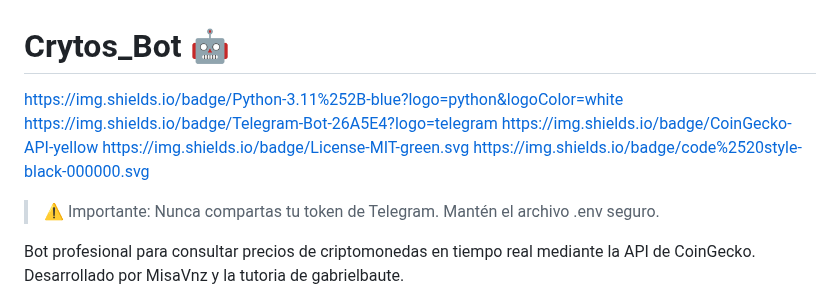
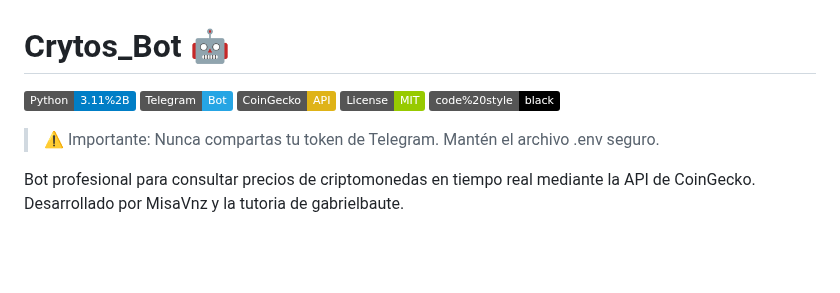
Before and after one commit to MisaVnz/Cryptos_Bot, a Markdown page: README.md, the part around one of its changes. Rendered like a GitHub page; badges without logos; blank space fills up the shorter version.

```diff
--- a/README.md
+++ b/README.md
@@ -1,10 +1,10 @@
 # Crytos_Bot 🤖
 
-https://img.shields.io/badge/Python-3.11%252B-blue?logo=python&logoColor=white
-https://img.shields.io/badge/Telegram-Bot-26A5E4?logo=telegram
-https://img.shields.io/badge/CoinGecko-API-yellow
-https://img.shields.io/badge/License-MIT-green.svg
-https://img.shields.io/badge/code%2520style-black-000000.svg
+![Python](https://img.shields.io/badge/Python-3.11%252B-blue?logo=python&logoColor=white)
+![Telegram](https://img.shields.io/badge/Telegram-Bot-26A5E4?logo=telegram)
+![CoinGecko](https://img.shields.io/badge/CoinGecko-API-yellow)
+![License](https://img.shields.io/badge/License-MIT-green.svg)
+![Code Style](https://img.shields.io/badge/code%2520style-black-000000.svg)
 
 > ⚠️  Importante: Nunca compartas tu token de Telegram. Mantén el archivo .env seguro.
 
```
Also changed, not shown: other parts of README.md (+9 -9 lines).
